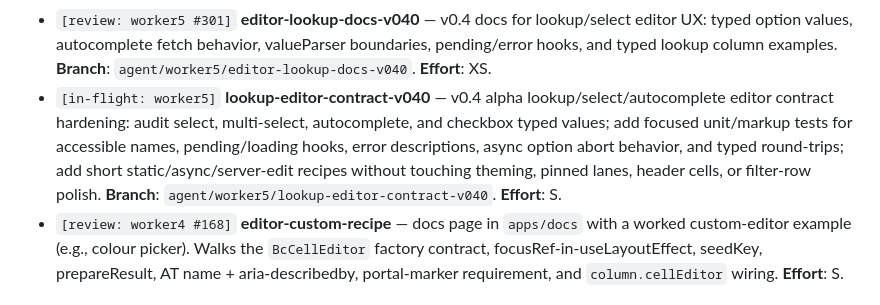
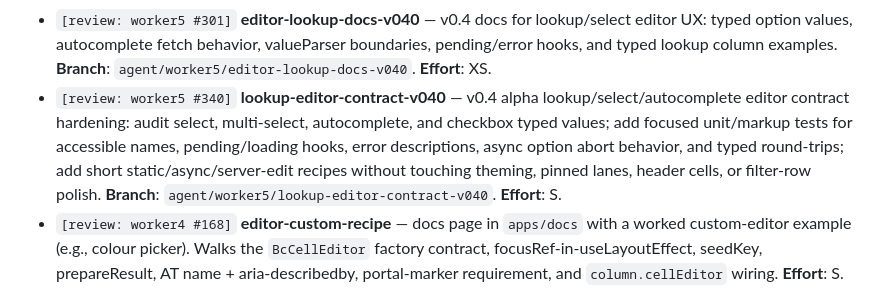
Before and after one commit to bc-grid/bc-grid, a Markdown page: docs/queue.md, the part around the change. Rendered like a GitHub page.

Commit message:
docs: mark lookup editor contract in review

```diff
--- a/docs/queue.md
+++ b/docs/queue.md
@@ -163,7 +163,7 @@ Spec: `docs/design/editing-rfc.md` (PR #45).
 - `[review: worker5 #286]` **editor-surface-shadcn-polish-v040** — v0.4 editing chrome polish for built-in editors: shared editor classes/data attributes, Tailwind v4/shadcn-compatible tokens, focus-visible/disabled/pending/error treatment, and focused SSR/unit/theming tests. **Branch**: `agent/worker5/editor-surface-shadcn-polish-v040`. **Effort**: S.
 - `[review: worker5 #292]` **editor-lookup-select-polish-v040** — v0.4 lookup/select editor UX polish: shared option helpers, accessible labels/descriptions, seed/typeahead hooks, pending/error hooks, and focused SSR/unit tests for select, multi-select, and autocomplete editors. **Branch**: `agent/worker5/editor-lookup-select-polish-v040`. **Effort**: S.
 - `[review: worker5 #301]` **editor-lookup-docs-v040** — v0.4 docs for lookup/select editor UX: typed option values, autocomplete fetch behavior, valueParser boundaries, pending/error hooks, and typed lookup column examples. **Branch**: `agent/worker5/editor-lookup-docs-v040`. **Effort**: XS.
-- `[in-flight: worker5]` **lookup-editor-contract-v040** — v0.4 alpha lookup/select/autocomplete editor contract hardening: audit select, multi-select, autocomplete, and checkbox typed values; add focused unit/markup tests for accessible names, pending/loading hooks, error descriptions, async option abort behavior, and typed round-trips; add short static/async/server-edit recipes without touching theming, pinned lanes, header cells, or filter-row polish. **Branch**: `agent/worker5/lookup-editor-contract-v040`. **Effort**: S.
+- `[review: worker5 #340]` **lookup-editor-contract-v040** — v0.4 alpha lookup/select/autocomplete editor contract hardening: audit select, multi-select, autocomplete, and checkbox typed values; add focused unit/markup tests for accessible names, pending/loading hooks, error descriptions, async option abort behavior, and typed round-trips; add short static/async/server-edit recipes without touching theming, pinned lanes, header cells, or filter-row polish. **Branch**: `agent/worker5/lookup-editor-contract-v040`. **Effort**: S.
 - `[review: worker4 #168]` **editor-custom-recipe** — docs page in `apps/docs` with a worked custom-editor example (e.g., colour picker). Walks the `BcCellEditor` factory contract, focusRef-in-useLayoutEffect, seedKey, prepareResult, AT name + aria-describedby, portal-marker requirement, and `column.cellEditor` wiring. **Effort**: S.
 
 #### Track 2 — Range + master-detail (Q3 surface)
```
